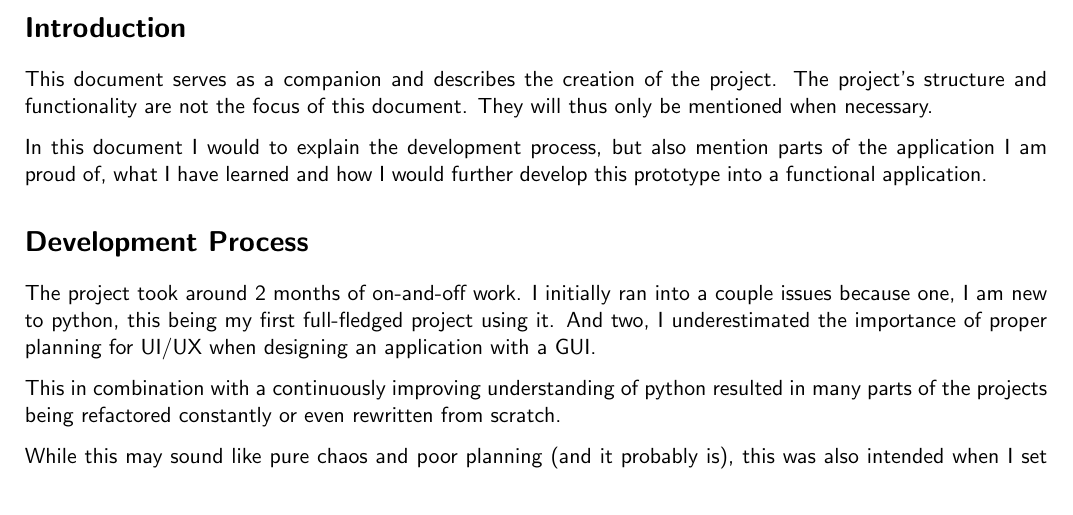
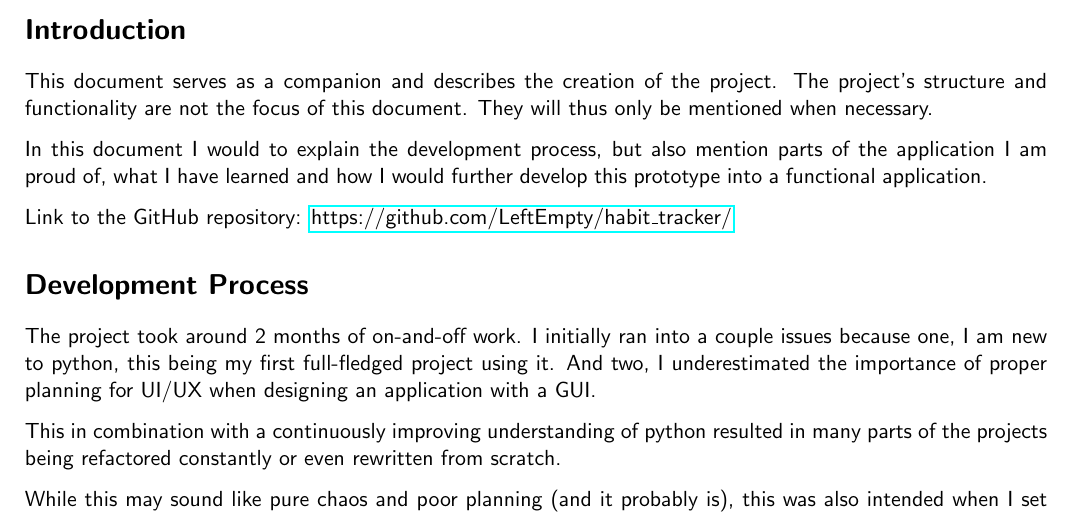
Before and after one commit to LeftEmpty/habit_tracker, a LaTeX document (docs/abstract/abstract.tex): part of page 1 of 2, cut so that both start at the same text. Compiled offline with pdfLaTeX.

Commit message:
added github repo link to abstract

```diff
--- a/docs/abstract/abstract.tex
+++ b/docs/abstract/abstract.tex
@@ -6,6 +6,8 @@
 \usepackage[english]{babel}
 
 \usepackage[parfill]{parskip}
+
+\usepackage{hyperref}
 
 
 \renewcommand{\familydefault}{\sfdefault}
@@ -32,6 +34,10 @@ In this document I would to explain the development process,
 but also mention parts of the application I am proud of, what I have
 learned and how I would further develop this prototype into a functional
 application.
+
+Link to the GitHub repository: \href{https://github.com/LeftEmpty/habit_tracker/}
+{https://github.com/LeftEmpty/habit\_tracker/}
+
 
 \section*{Development Process}
 
```
Also changed, not shown: docs/abstract/abstract.pdf.
